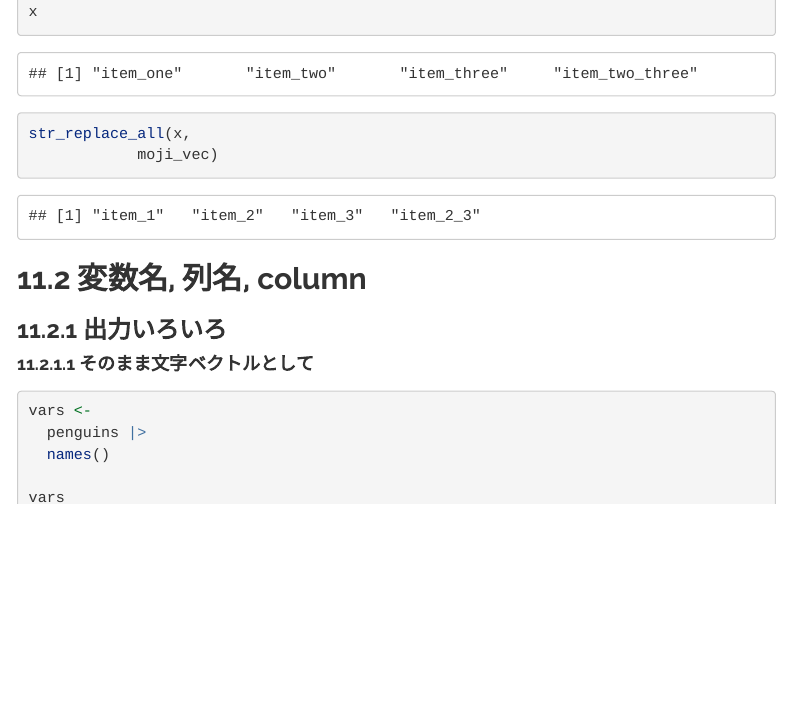
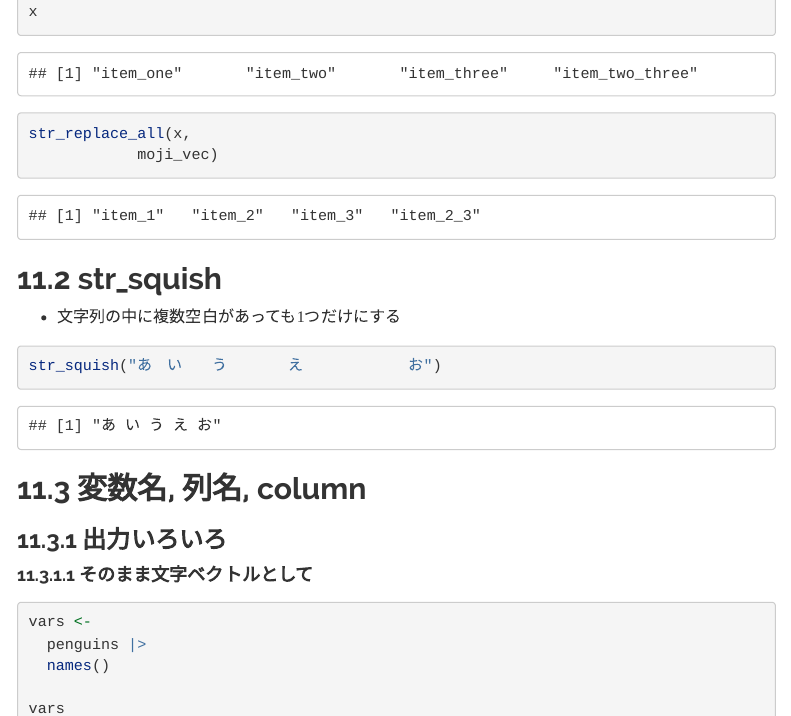
Before and after one commit to izunyan/practice-misc, an R Markdown document (index.Rmd): the page in a window 1100 px wide, from 8560 px down. Rendered offline with R 4.5, knitr and Pandoc, with nearby package versions; some code elsewhere in the file could not run offline; menus at the side of the page are left out; long lines of code are wrapped; common packages that the code uses without loading them are loaded.

Commit message:
str_squish

````diff
--- a/index.Rmd
+++ b/index.Rmd
@@ -1387,6 +1387,17 @@ x
 str_replace_all(x,
             moji_vec)
 ```
+
+## str_squish
+
+* 文字列の中に複数空白があっても1つだけにする
+
+```{r}
+
+str_squish("あ　い　　う　　　　え　　　　　　　お")
+
+```
+
 
 ## 変数名, 列名, column
 ### 出力いろいろ
````
Also changed, not shown: index.html (deleted), out/penguins.xlsx, 1 other file.
